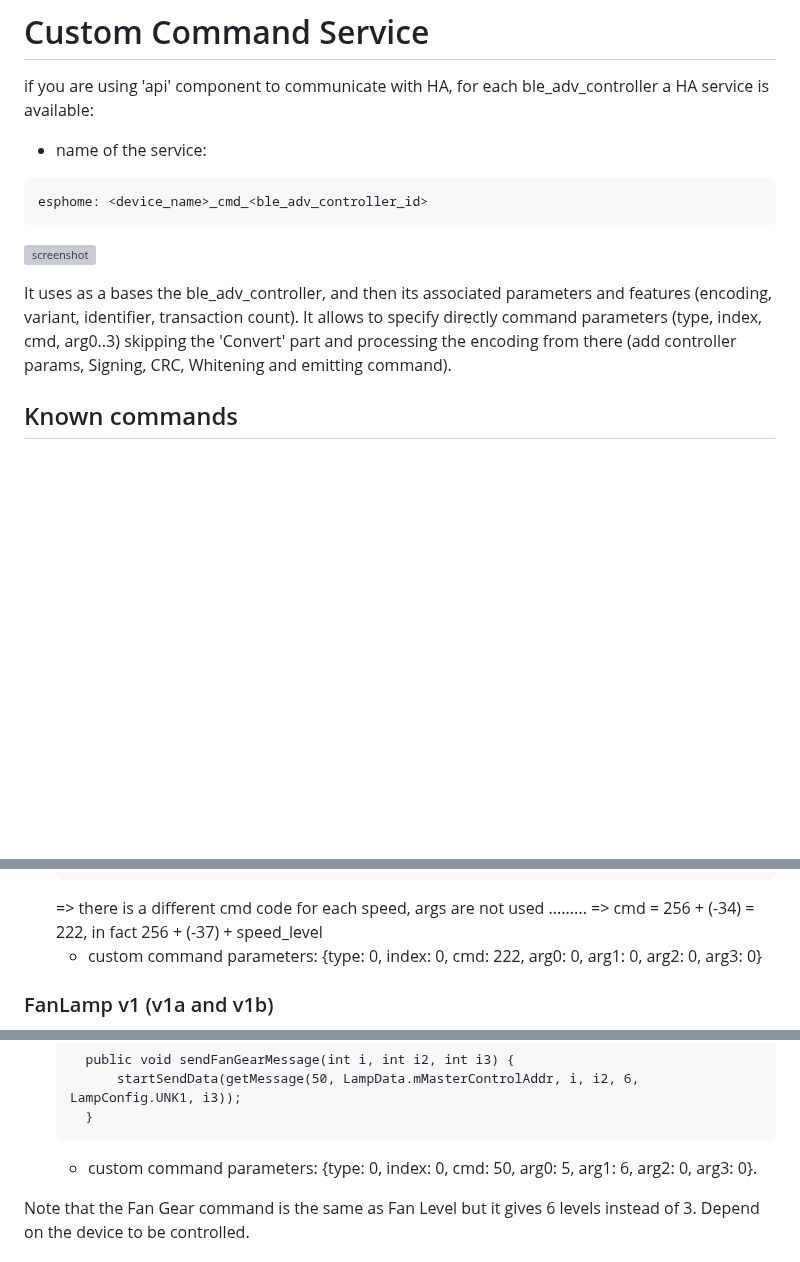
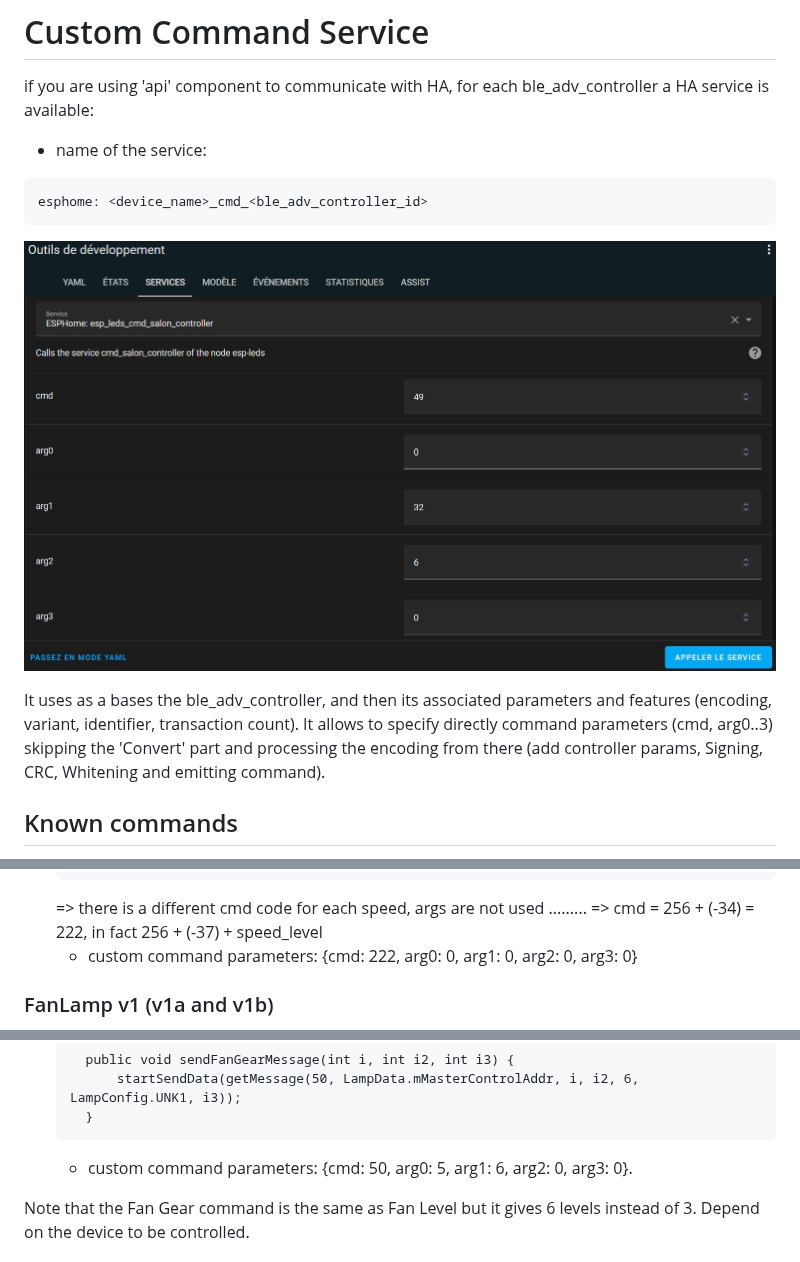
Before and after one commit to aronsky/esphome-components, a Markdown page: components/ble_adv_controller/CUSTOM.md, 3 parts joined by grey strips. Rendered like a GitHub page; pictures changed too: doc/images/BleAdvService.jpg (added); blank space fills up the shorter version; grey boxes are pictures that could not be loaded.

````diff
--- a/components/ble_adv_controller/CUSTOM.md
+++ b/components/ble_adv_controller/CUSTOM.md
@@ -54,9 +54,9 @@ if you are using 'api' component to communicate with HA, for each ble_adv_contro
 ```
 esphome: <device_name>_cmd_<ble_adv_controller_id>
 ```
-![screenshot](../../docs/images/BleAdvService.jpg)
+![screenshot](../../doc/images/BleAdvService.jpg)
 
-It uses as a bases the ble_adv_controller, and then its associated parameters and features (encoding, variant, identifier, transaction count). It allows to specify directly command parameters (type, index, cmd, arg0..3) skipping the 'Convert' part and processing the encoding from there (add controller params, Signing, CRC, Whitening and emitting command).
+It uses as a bases the ble_adv_controller, and then its associated parameters and features (encoding, variant, identifier, transaction count). It allows to specify directly command parameters (cmd, arg0..3) skipping the 'Convert' part and processing the encoding from there (add controller params, Signing, CRC, Whitening and emitting command).
 
 ## Known commands
 For info here are the "known" commands already extracted from code and their corresponding command id and parameter values when known, for each main encoding sets:
@@ -157,7 +157,7 @@ Example custom commands:
   ```
   => there is a different cmd code for each speed, args are not used .........
   => cmd = 256 + (-34) = 222, in fact 256 + (-37) + speed_level
-  * custom command parameters: {type: 0, index: 0, cmd: 222, arg0: 0, arg1: 0, arg2: 0, arg3: 0}
+  * custom command parameters: {cmd: 222, arg0: 0, arg1: 0, arg2: 0, arg3: 0}
 
 
 ### FanLamp v1 (v1a and v1b)
@@ -195,7 +195,7 @@ Example custom commands:
         startSendData(getMessage(50, LampData.mMasterControlAddr, i, i2, 6, LampConfig.UNK1, i3));
     }
   ```
-  * custom command parameters: {type: 0, index: 0, cmd: 50, arg0: 5, arg1: 6, arg2: 0, arg3: 0}.
+  * custom command parameters: {cmd: 50, arg0: 5, arg1: 6, arg2: 0, arg3: 0}.
 
 Note that the Fan Gear command is the same as Fan Level but it gives 6 levels instead of 3. Depend on the device to be controlled.
 
````
Also changed, not shown: other parts of components/ble_adv_controller/CUSTOM.md (+1 -1 lines), components/ble_adv_controller/README.md (+25 -12 lines), doc/images/Choice_encoding.jpg (added), 4 other files.
